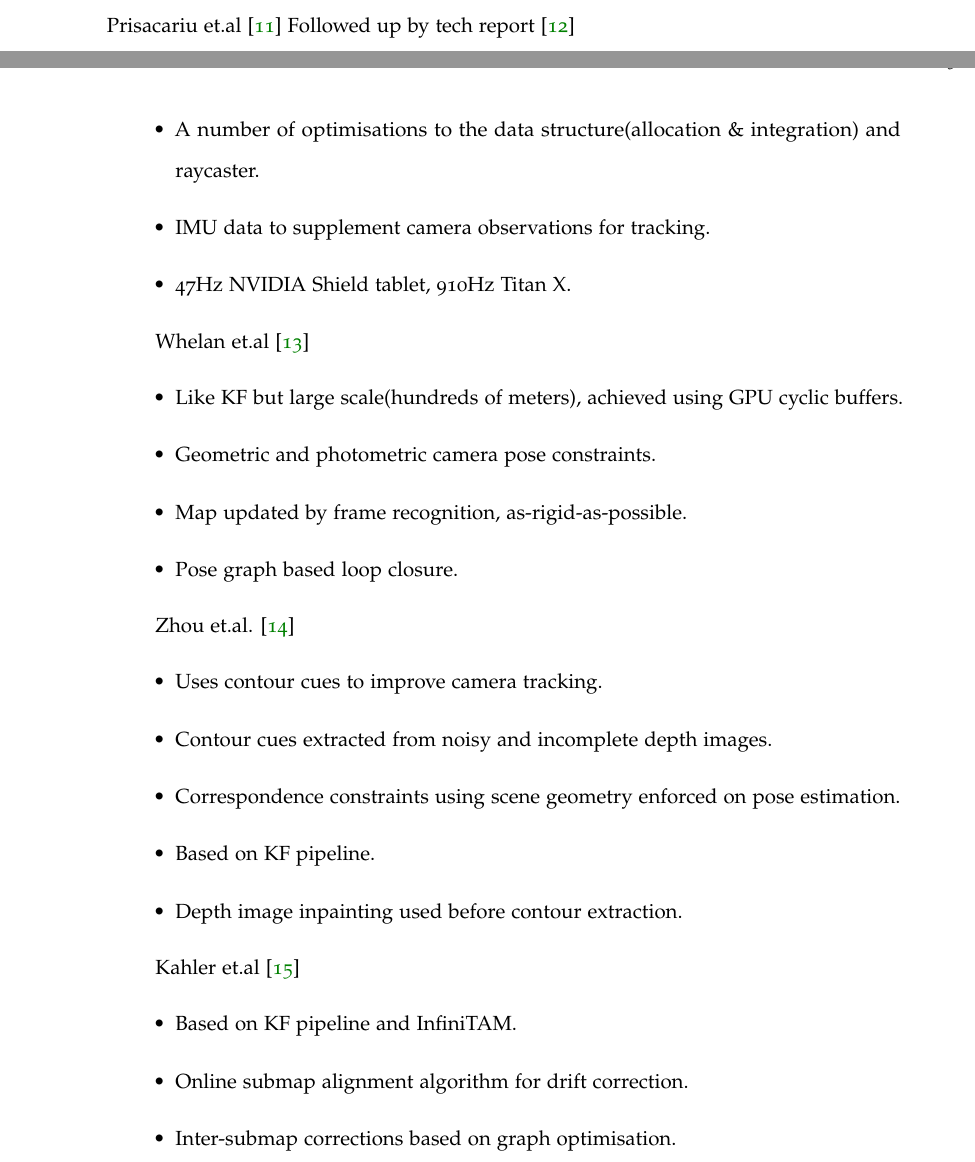
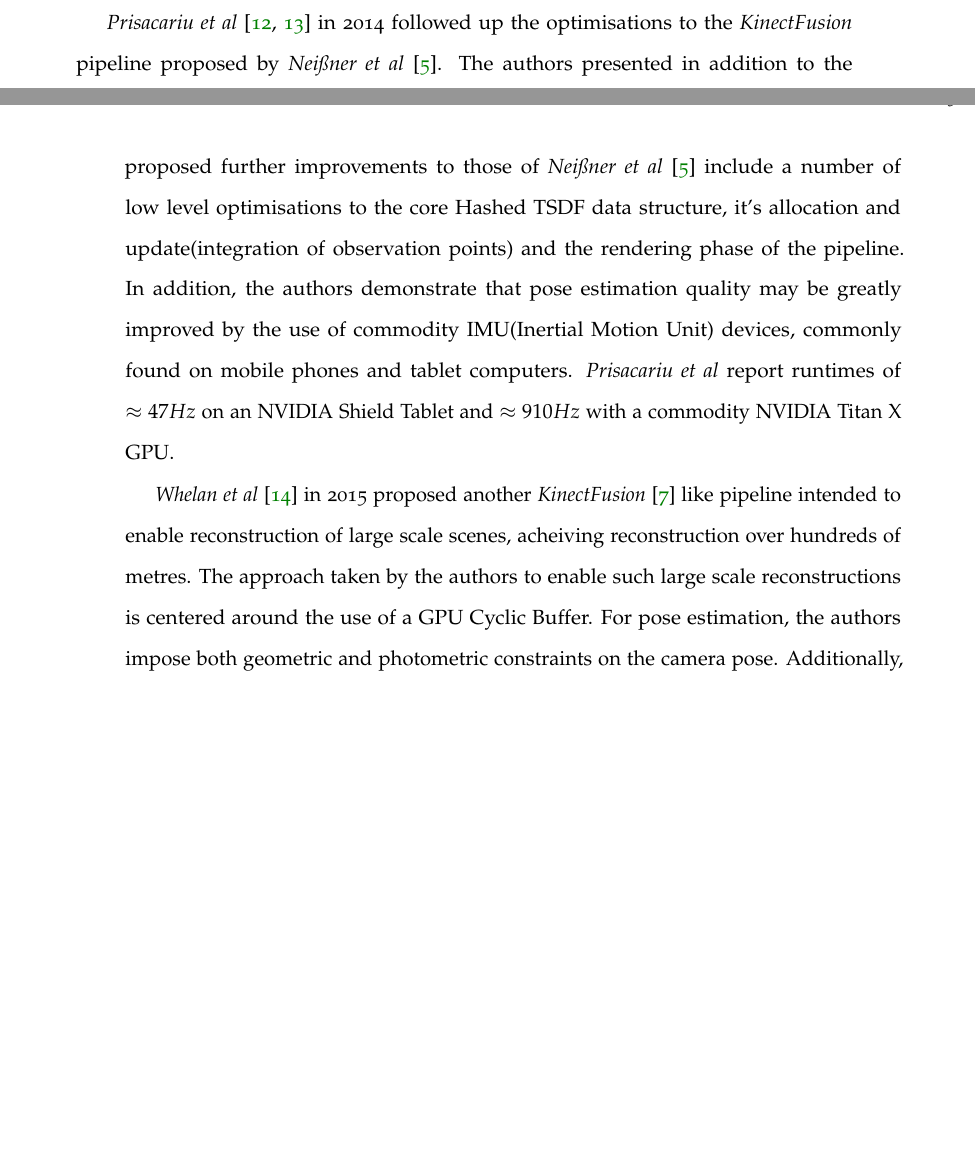
Before and after one commit to JackHunt/Thesis, a LaTeX thesis (thesis.tex, which reads chapters/lit_review.tex): two parts of pages 12 and 13 of 79, joined at a grey line, cut at the place of the change, the shorter picture padded with empty space. Compiled offline with pdfLaTeX.

Commit message:
Finished converting TAM notes.

```diff
--- a/chapters/lit_review.tex
+++ b/chapters/lit_review.tex
@@ -113,18 +113,20 @@ which the planar regions are detected and integrated, filling holes in the recon
 The authors utilise an ICP algorithm to register the vertex maps of the RGBD observations and the
 reconstructed model. Additionally, relocalisation is achieved by the use of Fern Encoding \cite{FERN}.
 
-Prisacariu et.al \cite{Prisacariu2014} Followed up by tech report \cite{Kahler2015}
-\begin{itemize}
-	\item Open source implementation of Voxel Hashing.
-	\item A number of optimisations to the data structure(allocation \& integration) and raycaster.
-	\item IMU data to supplement camera observations for tracking.
-	\item 47Hz NVIDIA Shield tablet, 910Hz Titan X.
-\end{itemize}
+\textit{Prisacariu et al} \cite{Prisacariu2014, Kahler2015} in 2014 followed up the optimisations
+to the \textit{KinectFusion} pipeline proposed by \textit{Nei{\ss}ner et al} \cite{NieBner2013}.
+The authors presented in addition to the original publication, a Technical Report and an Open
+Source implementation. The proposed further improvements to those of \textit{Nei{\ss}ner et al}
+\cite{NieBner2013} include a number of low level optimisations to the core Hashed TSDF data
+structure, it's allocation and update(integration of observation points) and the rendering
+phase of the pipeline. In addition, the authors demonstrate that pose estimation quality may
+be greatly improved by the use of commodity IMU(Inertial Motion Unit) devices, commonly found
+on mobile phones and tablet computers. \textit{Prisacariu et al} report runtimes of
+$\approx47Hz$ on an NVIDIA Shield Tablet and $\approx910Hz$ with a commodity NVIDIA Titan X GPU.
 
-Whelan et.al \cite{Whelan2015}
-\begin{itemize}
-	\item Like KF but large scale(hundreds of meters), achieved using GPU cyclic buffers.
-	\item Geometric and photometric camera pose constraints.
-	\item Map updated by frame recognition, as-rigid-as-possible. %Reference as-rigid-as-possible
-	\item Pose graph based loop closure.
-\end{itemize}
+\textit{Whelan et al} \cite{Whelan2015} in 2015 proposed another \textit{KinectFusion}
+\cite{Newcombe2011} like pipeline intended to enable reconstruction of large scale scenes,
+acheiving reconstruction over hundreds of metres. The approach taken by the authors to enable
+such large scale reconstructions is centered around the use of a GPU Cyclic Buffer. For pose
+estimation, the authors impose both geometric and photometric constraints on the camera pose.
+Additionally, the proposed approach performs map updates in an as-rigid-as-possible \cite{ARAP}
@@ -131,9 +136 @@ Whelan et.al \cite{Whelan2015}
 
-Zhou et.al. \cite{Zhou2015}
-\begin{itemize}
-	\item Uses contour cues to improve camera tracking.
-	\item Contour cues extracted from noisy and incomplete depth images.
-	\item Correspondence constraints using scene geometry enforced on pose estimation.
-	\item Based on KF pipeline.
-	\item Depth image inpainting used before contour extraction.
-\end{itemize}
@@ -142,6 +144,0 @@ Zhou et.al. \cite{Zhou2015}
-Kahler et.al \cite{Kahler2016}
-\begin{itemize}
-	\item Based on KF pipeline and InfiniTAM.
-	\item Online submap alignment algorithm for drift correction.
-	\item Inter-submap corrections based on graph optimisation.
-	\item Loop closure detected using fern conservatories. %cite glocker
```
Also changed, not shown: chapters/lit_review.tex (34 more changed lines).
